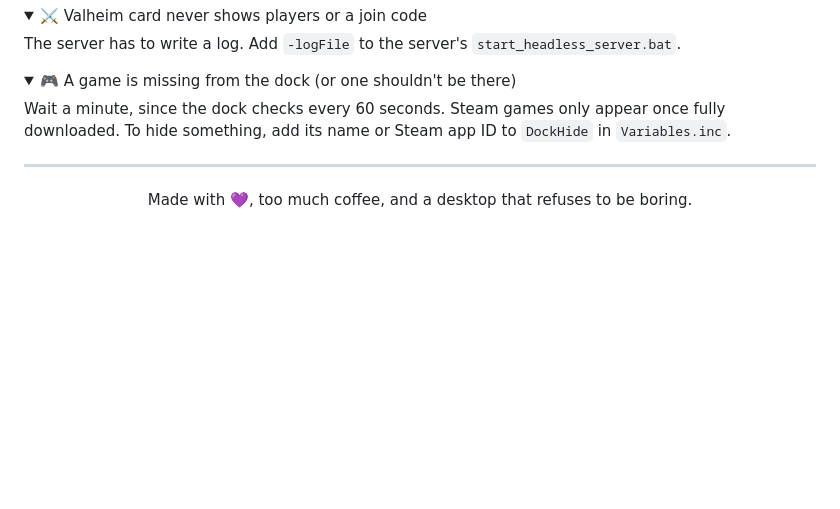
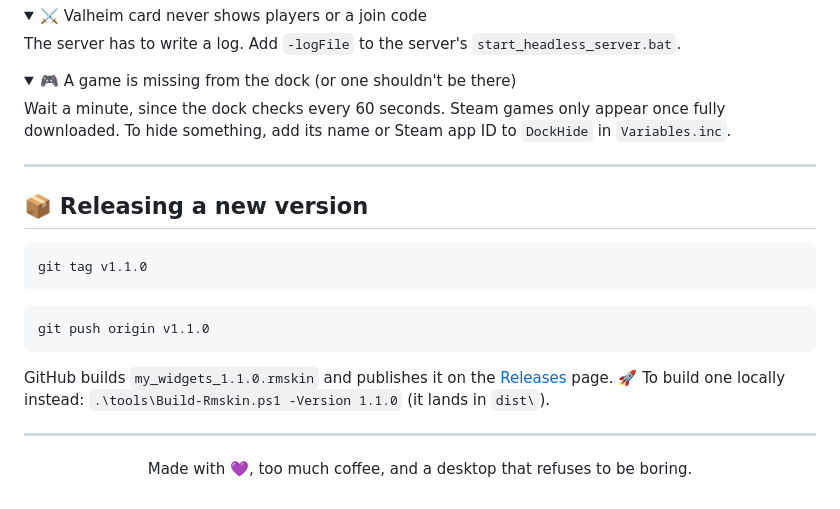
Before and after one commit to Kayla-LeeJ/my_widgets, a Markdown page: README.md, the part around one of its changes. Drawn GitHub-style; folded sections open; blank space fills up the shorter version.

````diff
--- a/README.md
+++ b/README.md
@@ -162,4 +212,18 @@ Wait a minute, since the dock checks every 60 seconds. Steam games only appear o
 
 ---
 
+## 📦 Releasing a new version
+
+```bash
+git tag v1.1.0
+```
+
+```bash
+git push origin v1.1.0
+```
+
+GitHub builds `my_widgets_1.1.0.rmskin` and publishes it on the [Releases](https://github.com/Kayla-LeeJ/my_widgets/releases) page. 🚀 To build one locally instead: `.\tools\Build-Rmskin.ps1 -Version 1.1.0` (it lands in `dist\`).
+
+---
+
 <p align="center">Made with 💜, too much coffee, and a desktop that refuses to be boring.</p>
````
Also changed, not shown: other parts of README.md (+71 -21 lines), docs/screenshots/column.png (added), docs/screenshots/dock.png (added), 15 other files.
